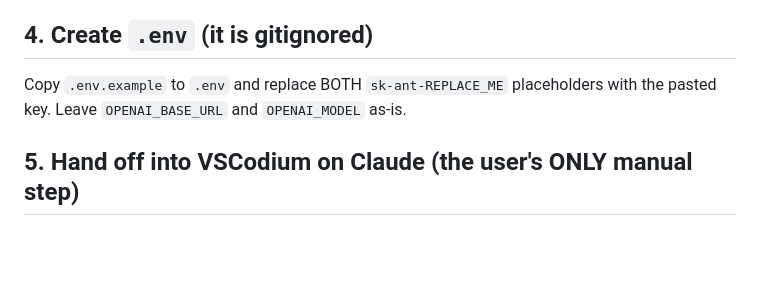
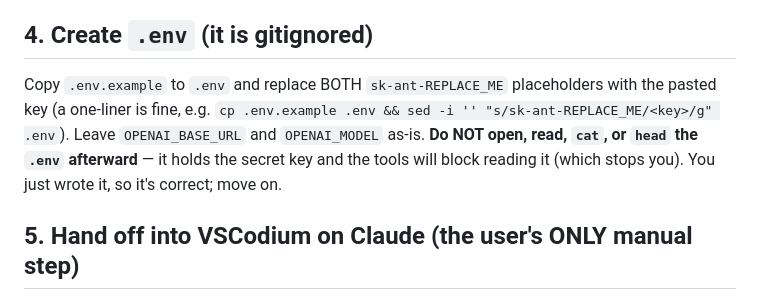
Before and after one commit to 12fn/usmc-ai-workshop, a Markdown page: instructions.md, the part around the change. GitHub-like rendering; blank space fills up the shorter version.

Commit message:
fix(instructions): never read/cat .env after writing it — opencode's secret guard blocks the read and halts setup

```diff
--- a/instructions.md
+++ b/instructions.md
@@ -25,7 +25,10 @@ Never echo it back and never write it into any tracked file.
 
 ## 4. Create `.env` (it is gitignored)
 Copy `.env.example` to `.env` and replace BOTH `sk-ant-REPLACE_ME` placeholders with the
-pasted key. Leave `OPENAI_BASE_URL` and `OPENAI_MODEL` as-is.
+pasted key (a one-liner is fine, e.g. `cp .env.example .env && sed -i '' "s/sk-ant-REPLACE_ME/<key>/g" .env`).
+Leave `OPENAI_BASE_URL` and `OPENAI_MODEL` as-is.
+**Do NOT open, read, `cat`, or `head` the `.env` afterward** — it holds the secret key and the
+tools will block reading it (which stops you). You just wrote it, so it's correct; move on.
 
 ## 5. Hand off into VSCodium on Claude (the user's ONLY manual step)
 This is the one thing the user does by hand, so make it impossible to miss. The VSCodium window
```
